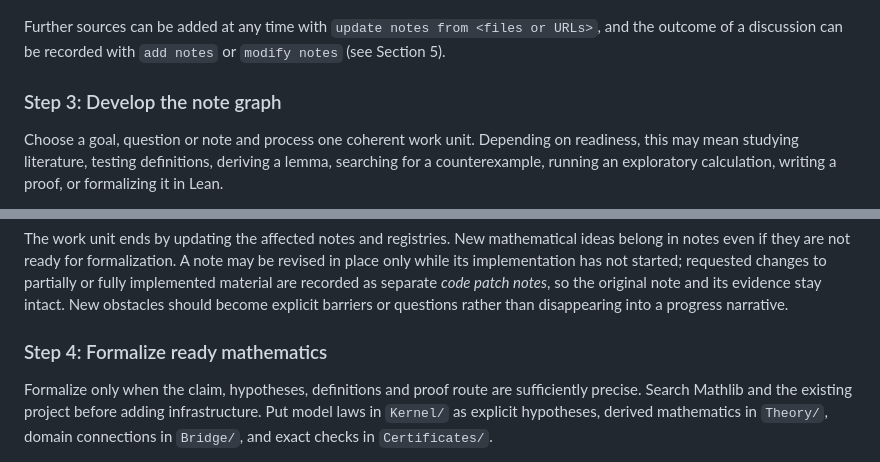
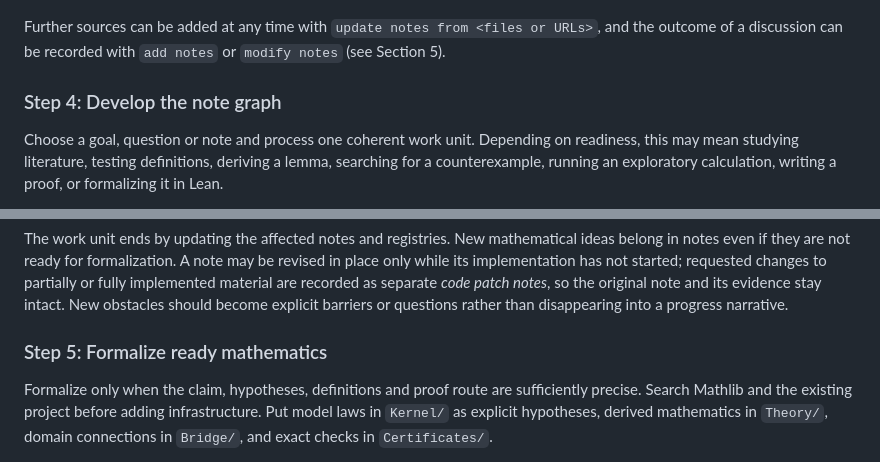
Before and after one commit to siddhartha-gadgil/LeanTheory, a Markdown page: docs/GettingStarted.md, 2 parts joined by grey strips. Drawn GitHub-style.

```diff
--- a/docs/GettingStarted.md
+++ b/docs/GettingStarted.md
@@ -170,7 +194,7 @@ the seeded graph, unresolved ambiguities and 2–5 ready choices, then ask what
 Further sources can be added at any time with `update notes from <files or URLs>`, and the outcome
 of a discussion can be recorded with `add notes` or `modify notes` (see Section 5).
 
-### Step 3: Develop the note graph
+### Step 4: Develop the note graph
 
 Choose a goal, question or note and process one coherent work unit. Depending on readiness, this
 may mean studying literature, testing definitions, deriving a lemma, searching for a
@@ -198,7 +222,7 @@ are recorded as separate *code patch notes*, so the original note and its eviden
 New obstacles should become explicit barriers or questions rather than disappearing into a
 progress narrative.
 
-### Step 4: Formalize ready mathematics
+### Step 5: Formalize ready mathematics
 
 Formalize only when the claim, hypotheses, definitions and proof route are sufficiently precise.
 Search Mathlib and the existing project before adding infrastructure. Put model laws in `Kernel/`
```
Also changed, not shown: other parts of docs/GettingStarted.md (+27 -3 lines), docs/OpenLangur.png (added), docs/OpenLeanProject.png (added), 1 other file.
